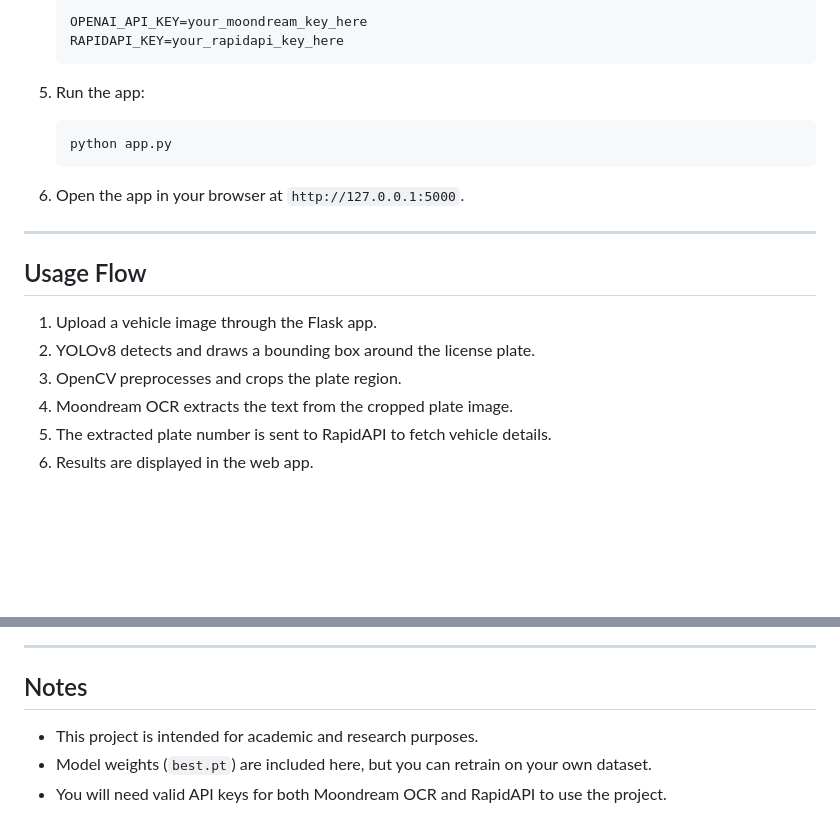
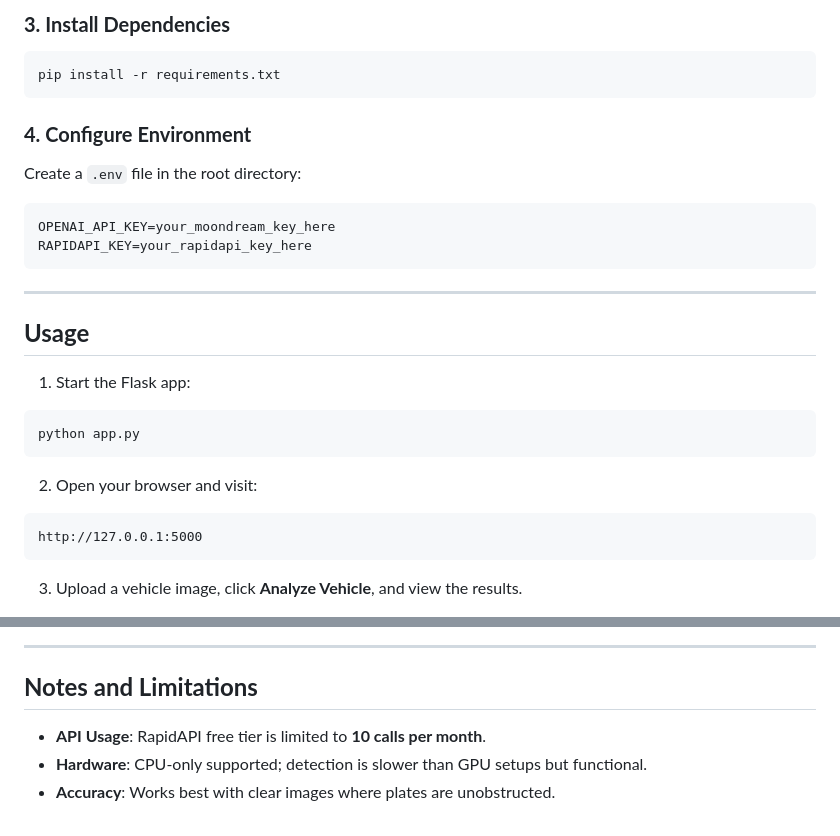
Before and after one commit to Abhay117004/PR, a Markdown page: Readme.md, 2 parts joined by grey strips. GitHub-like rendering; blank space fills up the shorter version.

````diff
--- a/Readme.md
+++ b/Readme.md
@@ -74,24 +79,34 @@ It detects license plates from vehicle images, extracts the text using OCR, and
 
-   ```
-   OPENAI_API_KEY=your_moondream_key_here
-   RAPIDAPI_KEY=your_rapidapi_key_here
-   ```
+### **3. Install Dependencies**
 
-5. Run the app:
+```bash
+pip install -r requirements.txt
+```
 
-   ```bash
-   python app.py
-   ```
+### **4. Configure Environment**
 
-6. Open the app in your browser at `http://127.0.0.1:5000`.
+Create a `.env` file in the root directory:
+
+```env
+OPENAI_API_KEY=your_moondream_key_here
+RAPIDAPI_KEY=your_rapidapi_key_here
+```
 
 ---
 
-## Usage Flow
+## **Usage**
 
-1. Upload a vehicle image through the Flask app.
-2. YOLOv8 detects and draws a bounding box around the license plate.
-3. OpenCV preprocesses and crops the plate region.
-4. Moondream OCR extracts the text from the cropped plate image.
-5. The extracted plate number is sent to RapidAPI to fetch vehicle details.
-6. Results are displayed in the web app.
+1. Start the Flask app:
+
+```bash
+python app.py
+```
+
+2. Open your browser and visit:
+
+```
+http://127.0.0.1:5000
+```
+
+3. Upload a vehicle image, click **Analyze Vehicle**, and view the results.
+
@@ -98,8 +114,8 @@ It detects license plates from vehicle images, extracts the text using OCR, and
 
 ---
 
-## Notes
+## **Notes and Limitations**
 
-* This project is intended for academic and research purposes.
-* Model weights (`best.pt`) are included here, but you can retrain on your own dataset.
-* You will need valid API keys for both Moondream OCR and RapidAPI to use the project.
+* **API Usage**: RapidAPI free tier is limited to **10 calls per month**.
+* **Hardware**: CPU-only supported; detection is slower than GPU setups but functional.
+* **Accuracy**: Works best with clear images where plates are unobstructed.
````
Also changed, not shown: other parts of Readme.md (+53 -47 lines).
